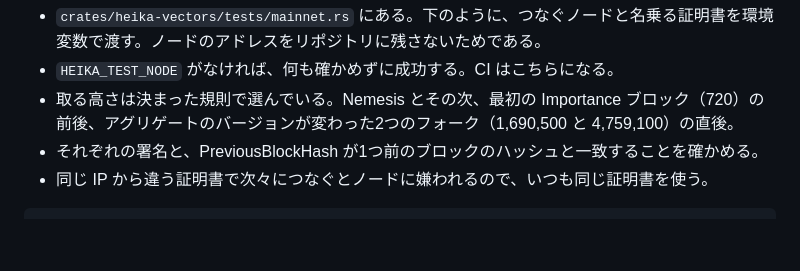
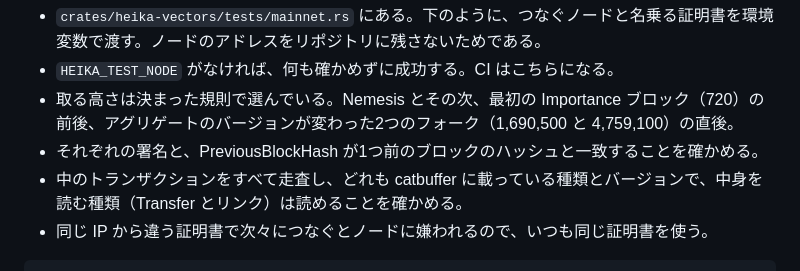
Before and after one commit to HinaBlogChannel/heika, a Markdown page: docs/testing.md, the part around the change. GitHub-like rendering; blank space fills up the shorter version.

Commit message:
docs: docs/testing.md に、メインネットのブロックの走査の確認を書く
Co-Authored-By: Claude Opus 5.5 <noreply@anthropic.com>

````diff
--- a/docs/testing.md
+++ b/docs/testing.md
@@ -43,6 +43,7 @@
 - `HEIKA_TEST_NODE` がなければ、何も確かめずに成功する。CI はこちらになる。
 - 取る高さは決まった規則で選んでいる。Nemesis とその次、最初の Importance ブロック（720）の前後、アグリゲートのバージョンが変わった2つのフォーク（1,690,500 と 4,759,100）の直後。
 - それぞれの署名と、PreviousBlockHash が1つ前のブロックのハッシュと一致することを確かめる。
+- 中のトランザクションをすべて走査し、どれも catbuffer に載っている種類とバージョンで、中身を読む種類（Transfer とリンク）は読めることを確かめる。
 - 同じ IP から違う証明書で次々につなぐとノードに嫌われるので、いつも同じ証明書を使う。
 
 ```sh
````
